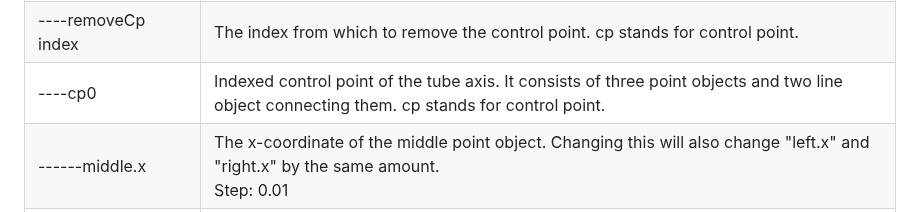
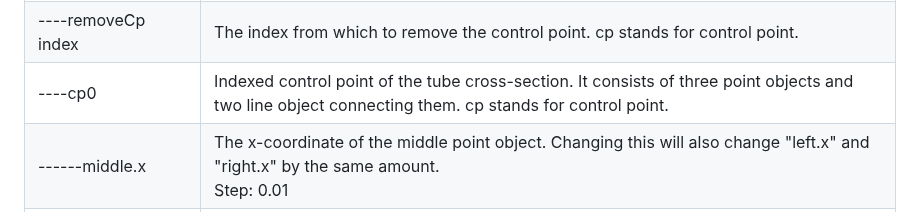
Before and after one commit to nut753908/costume-design, a Markdown page: doc/hair-bundle/guide.md, the part around the change. Rendered like a GitHub page.

```diff
--- a/doc/hair-bundle/guide.md
+++ b/doc/hair-bundle/guide.md
@@ -106,7 +106,7 @@ The control panel contains the following items.
 | ----removeCp            | Remove the nth (removeCp index) control point. All control point indices will be reset. To remove a control point, at least three control points are required. cp stands for control point. |
 | ----interoplateCp index | The index at which to interpolate the control point. cp stands for control point. |
 | ----removeCp index      | The index from which to remove the control point. cp stands for control point. |
-| ----cp0                 | Indexed control point of the tube axis. It consists of three point objects and two line object connecting them. cp stands for control point. |
+| ----cp0                 | Indexed control point of the tube cross-section. It consists of three point objects and two line object connecting them. cp stands for control point. |
 | ------middle.x          | The x-coordinate of the middle point object. Changing this will also change "left.x" and "right.x" by the same amount.<br>Step: 0.01 |
 | ------middle.y          | The y-coordinate of the middle point object. Changing this will also change "left.y" and "right.y" by the same amount.<br>Step: 0.01 |
 | ------left.x            | The x-coordinate of the left point object. Changing this will be reflected in "left.radius" and "left.angle" and will apply to all enabled syncs.<br>Step: 0.01 |
```
Also changed, not shown: doc/tight-clothing/guide.md (+19 -19 lines).
